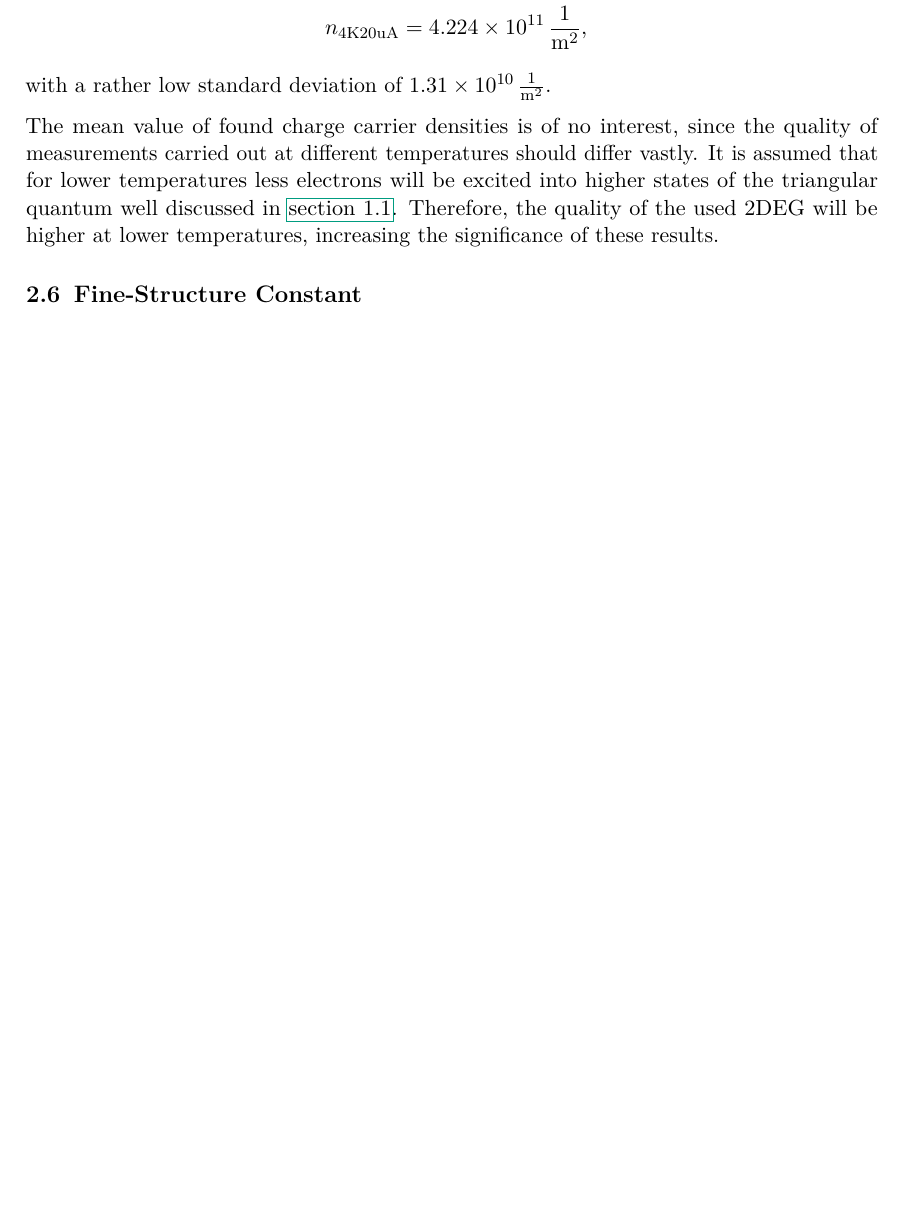
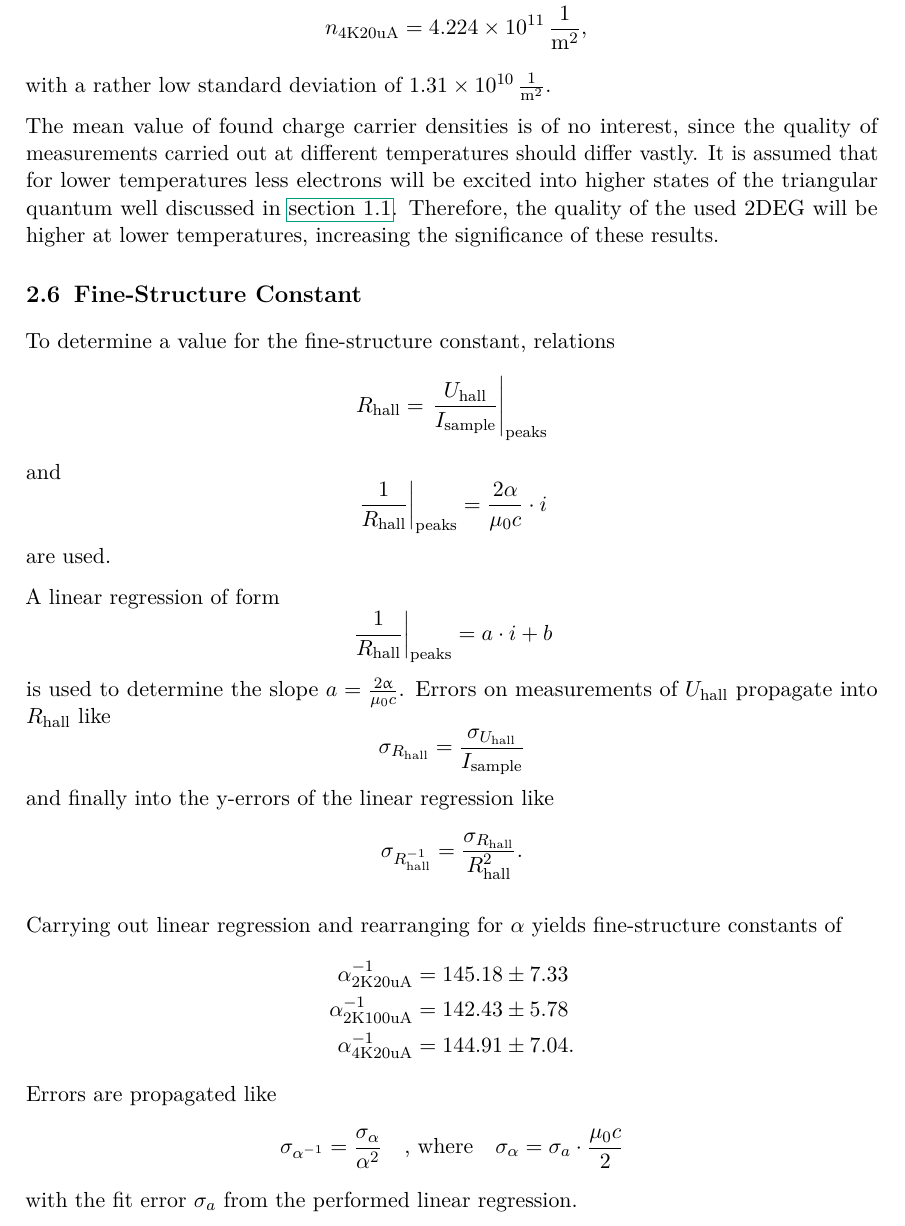
Before and after one commit to martin2250/P4-Physikalisches-Fortgeschrittenenpraktikum, a LaTeX document (01-Quantum-Hall-Effect/01-Quantum-Hall-Effect.tex, which reads 01-Quantum-Hall-Effect/chap/01-data.tex): part of page 11 of 12, cut so that both start at the same text, the shorter picture padded with empty space. Compiled offline with pdfLaTeX; a LaTeX package or settings file that is missing is left out.

Commit message:
01 - add fine-structure constant

```diff
--- a/01-Quantum-Hall-Effect/chap/01-data.tex
+++ b/01-Quantum-Hall-Effect/chap/01-data.tex
@@ -202,3 +202,38 @@ It is assumed that for lower temperatures less electrons will be excited into hi
 Therefore, the quality of the used 2DEG will be higher at lower temperatures, increasing the significance of these results.
 
 \section{Fine-Structure Constant} %TODO: Why are you reading this?
+To determine a value for the fine-structure constant, relations
+\begin{equation*}
+	R_\text{hall} = \left. \frac{U_\text{hall}}{I_\text{sample}}\right\rvert_\text{peaks}
+\end{equation*}
+and
+\begin{equation*}
+	\left. \frac{1}{R_\text{hall}}\right\rvert_\text{peaks} = \frac{2\alpha}{\mu_0 c}\cdot i
+\end{equation*}
+are used.
+
+A linear regression of form
+\begin{equation*}
+	\left. \frac{1}{R_\text{hall}}\right\rvert_\text{peaks} = a\cdot i + b
+\end{equation*}
+is used to determine the slope $a=\frac{2\upalpha}{\mu_0 c}$.
+Errors on measurements of $U_\text{hall}$ propagate into $R_\text{hall}$ like
+\begin{equation*}
+	\sigma_{R_\text{hall}} = \frac{\sigma_{U_\text{hall}}}{I_\text{sample}}
+\end{equation*}
+and finally into the y-errors of the linear regression like
+\begin{equation*}
+	\sigma_{R^{-1}_\text{hall}} = \frac{\sigma_{R_\text{hall}}}{R_\text{hall}^2}.
+\end{equation*}
+
+Carrying out linear regression and rearranging for $\alpha$ yields fine-structure constants of
+\begin{align*}
+	\alpha^{-1}_\text{2K20uA} &= \num{145.18(733)} \\
+	\alpha^{-1}_\text{2K100uA} &= \num{142.43(578)} \\
+	\alpha^{-1}_\text{4K20uA} &= \num{144.91(704)}.
+\end{align*}
+Errors are propagated like
+\begin{equation*}
+	\sigma_{\alpha^{-1}} = \frac{\sigma_\alpha}{\alpha^2}\quad\text{, where}\quad\sigma_\alpha = \sigma_a\cdot\frac{\mu_0c}{2}
+\end{equation*}
+with the fit error $\sigma_a$ from the performed linear regression.
```
